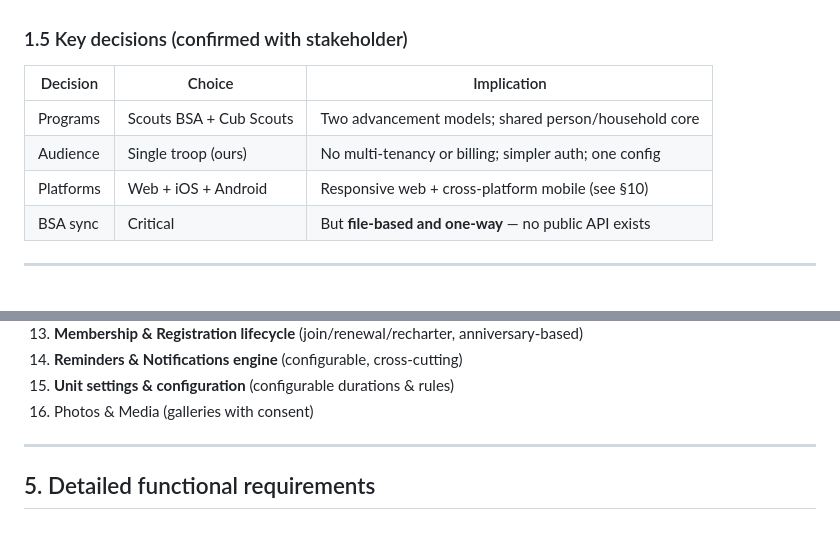
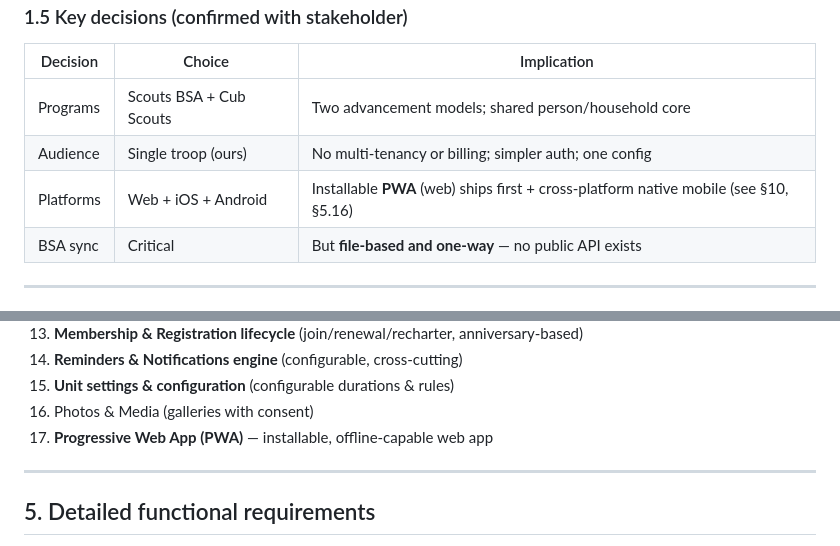
Before and after one commit to maheshpec/troopers, a Markdown page: PRD.md, 2 parts joined by grey strips. Drawn GitHub-style.

```diff
--- a/PRD.md
+++ b/PRD.md
@@ -39,7 +39,7 @@ A single, reliable place for our troop and pack to manage **people, advancement,
 |---|---|---|
 | Programs | Scouts BSA + Cub Scouts | Two advancement models; shared person/household core |
 | Audience | Single troop (ours) | No multi-tenancy or billing; simpler auth; one config |
-| Platforms | Web + iOS + Android | Responsive web + cross-platform mobile (see §10) |
+| Platforms | Web + iOS + Android | Installable **PWA** (web) ships first + cross-platform native mobile (see §10, §5.16) |
 | BSA sync | Critical | But **file-based and one-way** — no public API exists |
 
 ---
@@ -103,6 +103,7 @@ Roster & households; advancement (ranks, merit badges, awards, per-requirement +
 14. **Reminders & Notifications engine** (configurable, cross-cutting)
 15. **Unit settings & configuration** (configurable durations & rules)
 16. Photos & Media (galleries with consent)
+17. **Progressive Web App (PWA)** — installable, offline-capable web app
 
 ---
 
```
Also changed, not shown: other parts of PRD.md (+16 -5 lines).
